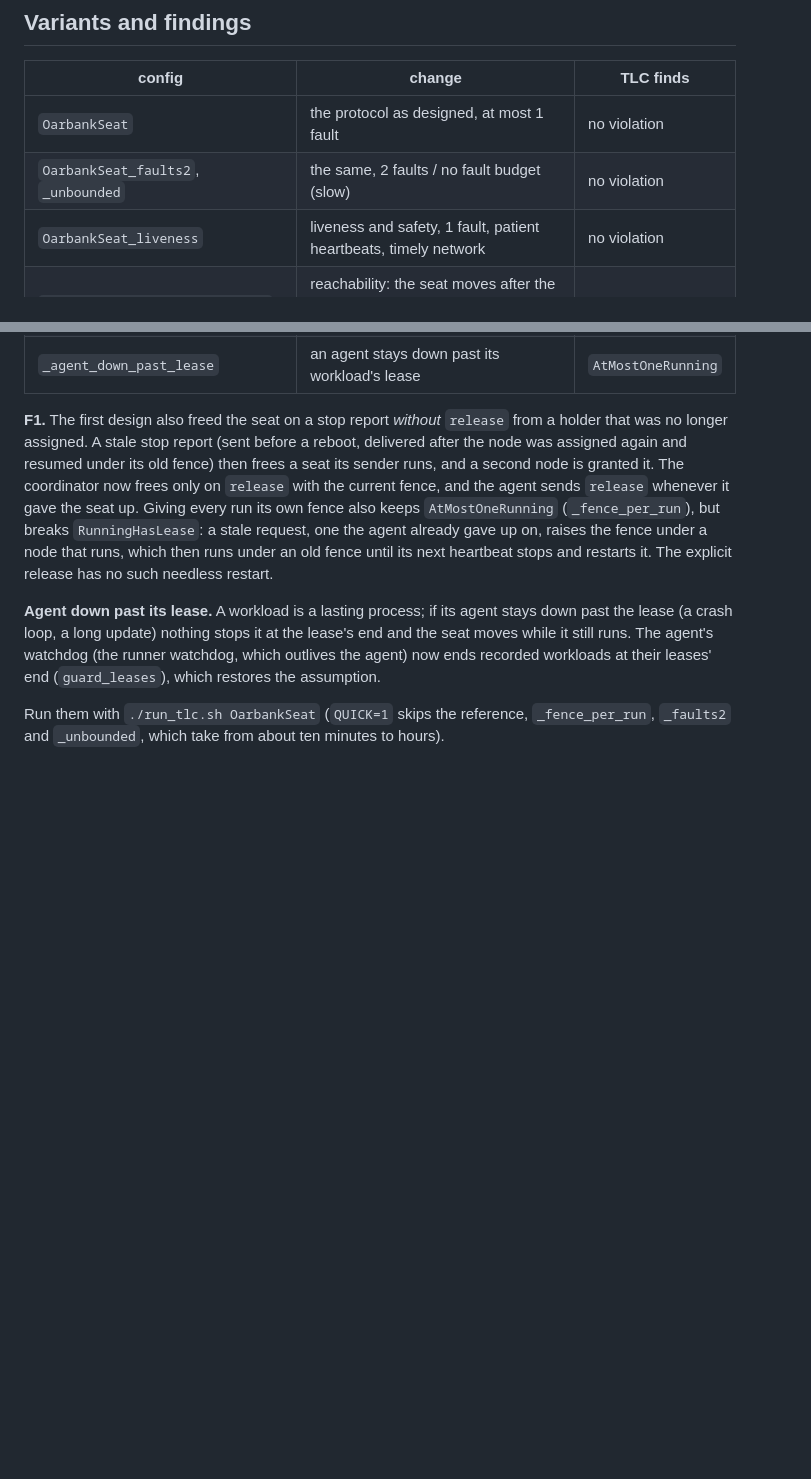
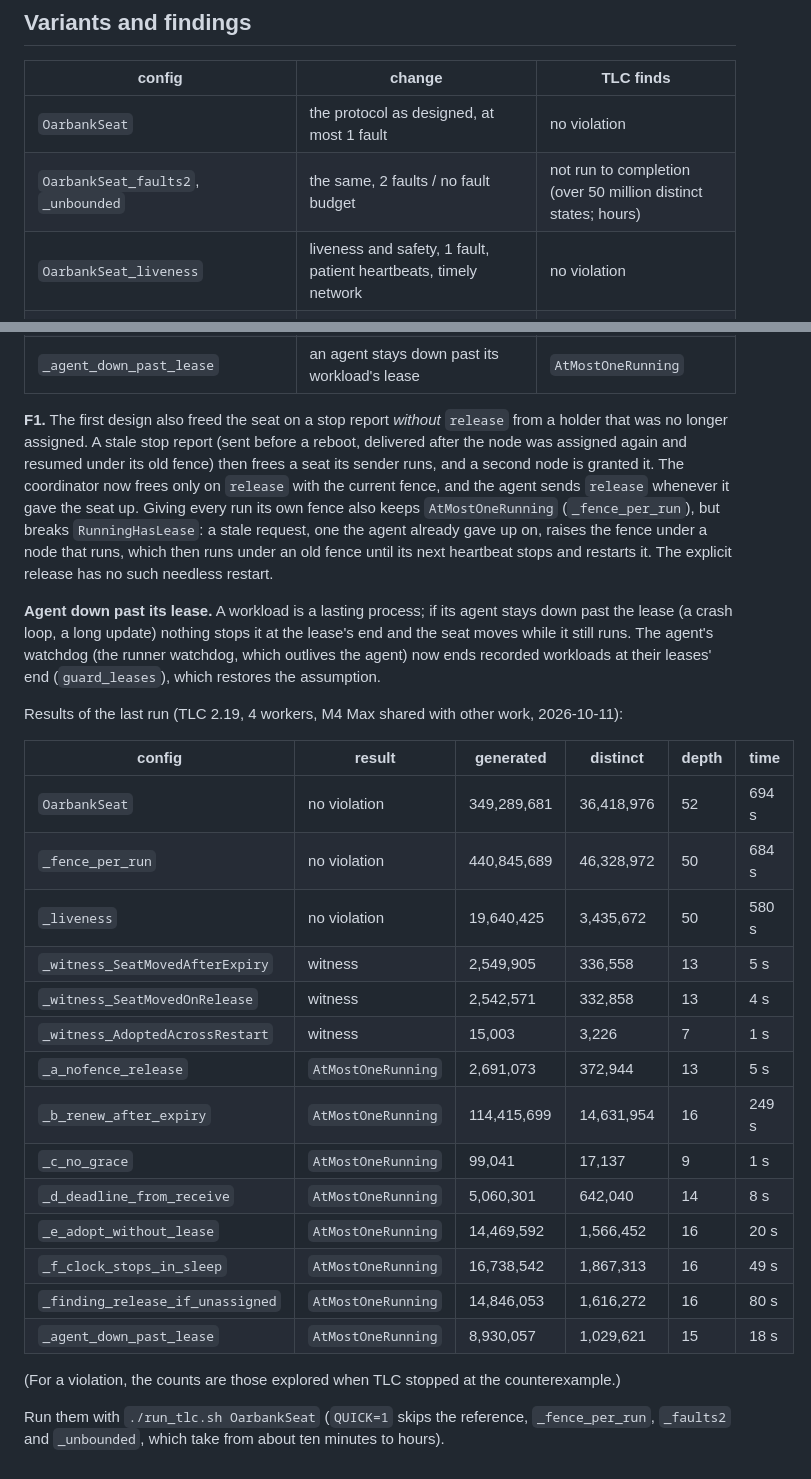
Before and after one commit to roeehrl/oarbank, a Markdown page: specs/README.md, 2 parts joined by grey strips. GitHub-like rendering; blank space fills up the shorter version.

Commit message:
TLA+: OarbankSeat results table
Signed-off-by: roeehrl <82368940+roeehrl@users.noreply.github.com>

```diff
--- a/specs/README.md
+++ b/specs/README.md
@@ -558,7 +558,7 @@ stated without "once settled" (`EventuallyRuns`, `SeatReGranted`).
 | config | change | TLC finds |
 |--------|--------|-----------|
 | `OarbankSeat` | the protocol as designed, at most 1 fault | no violation |
-| `OarbankSeat_faults2`, `_unbounded` | the same, 2 faults / no fault budget (slow) | no violation |
+| `OarbankSeat_faults2`, `_unbounded` | the same, 2 faults / no fault budget | not run to completion (over 50 million distinct states; hours) |
 | `OarbankSeat_liveness` | liveness and safety, 1 fault, patient heartbeats, timely network | no violation |
 | `_witness_SeatMovedAfterExpiry` | reachability: the seat moves after the old lease and grace ran out, and the new node runs it | witness found |
 | `_witness_SeatMovedOnRelease` | reachability: the seat moves before the old lease ends, on a fenced release, and the new node runs it | witness found |
@@ -587,5 +587,26 @@ lease (a crash loop, a long update) nothing stops it at the lease's end and the
 it still runs. The agent's watchdog (the runner watchdog, which outlives the agent) now ends
 recorded workloads at their leases' end (`guard_leases`), which restores the assumption.
 
+Results of the last run (TLC 2.19, 4 workers, M4 Max shared with other work, 2026-10-11):
+
+| config | result | generated | distinct | depth | time |
+|--------|--------|-----------|----------|-------|------|
+| `OarbankSeat` | no violation | 349,289,681 | 36,418,976 | 52 | 694 s |
+| `_fence_per_run` | no violation | 440,845,689 | 46,328,972 | 50 | 684 s |
+| `_liveness` | no violation | 19,640,425 | 3,435,672 | 50 | 580 s |
+| `_witness_SeatMovedAfterExpiry` | witness | 2,549,905 | 336,558 | 13 | 5 s |
+| `_witness_SeatMovedOnRelease` | witness | 2,542,571 | 332,858 | 13 | 4 s |
+| `_witness_AdoptedAcrossRestart` | witness | 15,003 | 3,226 | 7 | 1 s |
+| `_a_nofence_release` | `AtMostOneRunning` | 2,691,073 | 372,944 | 13 | 5 s |
+| `_b_renew_after_expiry` | `AtMostOneRunning` | 114,415,699 | 14,631,954 | 16 | 249 s |
+| `_c_no_grace` | `AtMostOneRunning` | 99,041 | 17,137 | 9 | 1 s |
+| `_d_deadline_from_receive` | `AtMostOneRunning` | 5,060,301 | 642,040 | 14 | 8 s |
+| `_e_adopt_without_lease` | `AtMostOneRunning` | 14,469,592 | 1,566,452 | 16 | 20 s |
+| `_f_clock_stops_in_sleep` | `AtMostOneRunning` | 16,738,542 | 1,867,313 | 16 | 49 s |
+| `_finding_release_if_unassigned` | `AtMostOneRunning` | 14,846,053 | 1,616,272 | 16 | 80 s |
+| `_agent_down_past_lease` | `AtMostOneRunning` | 8,930,057 | 1,029,621 | 15 | 18 s |
+
+(For a violation, the counts are those explored when TLC stopped at the counterexample.)
+
 Run them with `./run_tlc.sh OarbankSeat` (`QUICK=1` skips the reference, `_fence_per_run`,
 `_faults2` and `_unbounded`, which take from about ten minutes to hours).
```
